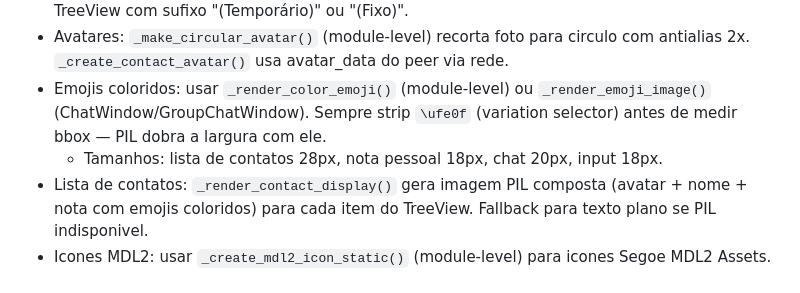
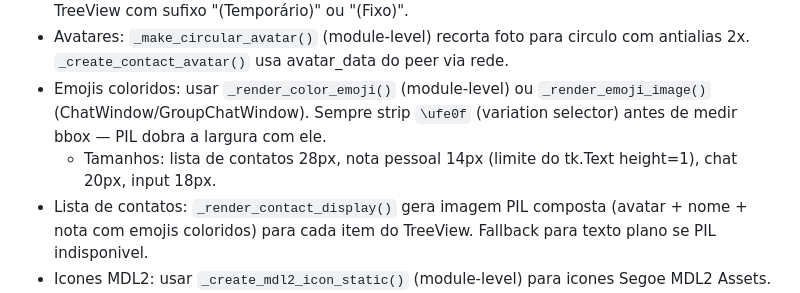
Before and after one commit to pedropaivaf/MBchat, a Markdown page: CLAUDE.md, the part around the change. Drawn GitHub-style.

Commit message:
docs: corrige tamanho emoji nota pessoal para 14px (limite tk.Text)

```diff
--- a/CLAUDE.md
+++ b/CLAUDE.md
@@ -106,7 +106,7 @@ O `create_icon.py` gera o .ico a partir do PNG em `assets/`.
 - Grupos: tabelas `groups` e `group_members` no DB, carregados no startup. Todos (temp e fixo) no TreeView com sufixo "(Temporário)" ou "(Fixo)".
 - Avatares: `_make_circular_avatar()` (module-level) recorta foto para circulo com antialias 2x. `_create_contact_avatar()` usa avatar_data do peer via rede.
 - Emojis coloridos: usar `_render_color_emoji()` (module-level) ou `_render_emoji_image()` (ChatWindow/GroupChatWindow). Sempre strip `\ufe0f` (variation selector) antes de medir bbox — PIL dobra a largura com ele.
-  - Tamanhos: lista de contatos 28px, nota pessoal 18px, chat 20px, input 18px.
+  - Tamanhos: lista de contatos 28px, nota pessoal 14px (limite do tk.Text height=1), chat 20px, input 18px.
 - Lista de contatos: `_render_contact_display()` gera imagem PIL composta (avatar + nome + nota com emojis coloridos) para cada item do TreeView. Fallback para texto plano se PIL indisponivel.
 - Icones MDL2: usar `_create_mdl2_icon_static()` (module-level) para icones Segoe MDL2 Assets.
 - Nota pessoal: salva no DB local (update_local_note), sincroniza via campo `note` no UDP announce. Usa tk.Text(height=1) para permitir suporte a imagens de emojis coloridos inline.
```
